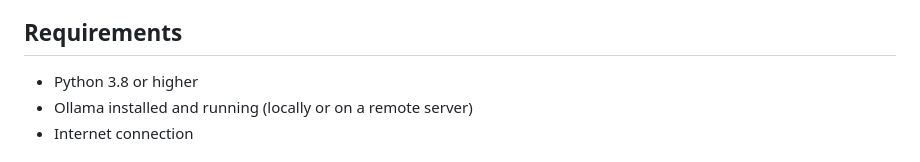
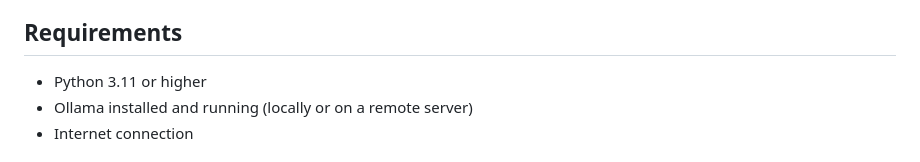
Before and after one commit to parasfis/deep-research-new, a Markdown page: README.md, the part around the change. Rendered like a GitHub page.

```diff
--- a/README.md
+++ b/README.md
@@ -14,7 +14,7 @@ A Python application that connects to Ollama to perform deep research on any top
 
 ## Requirements
 
-- Python 3.8 or higher
+- Python 3.11 or higher
 - Ollama installed and running (locally or on a remote server)
 - Internet connection
 
```
